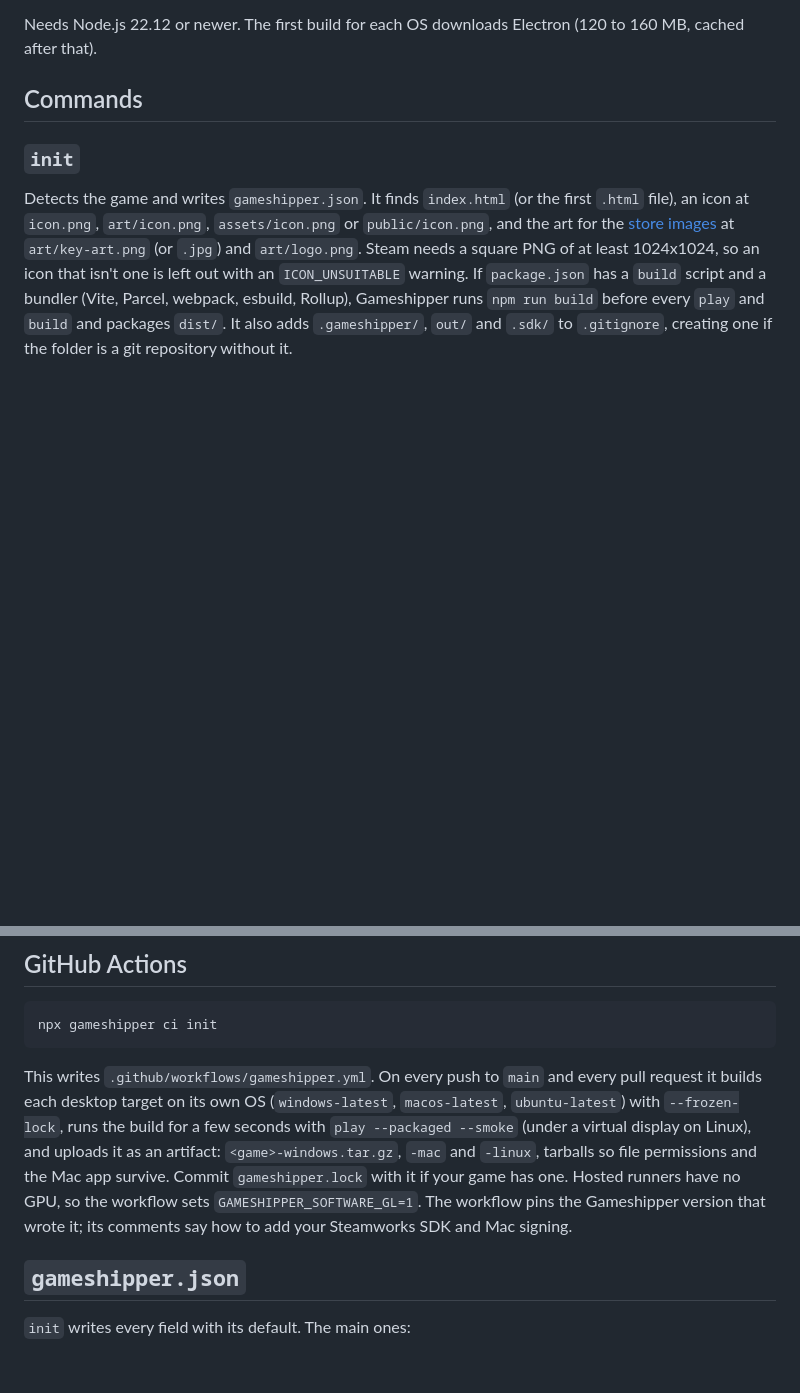
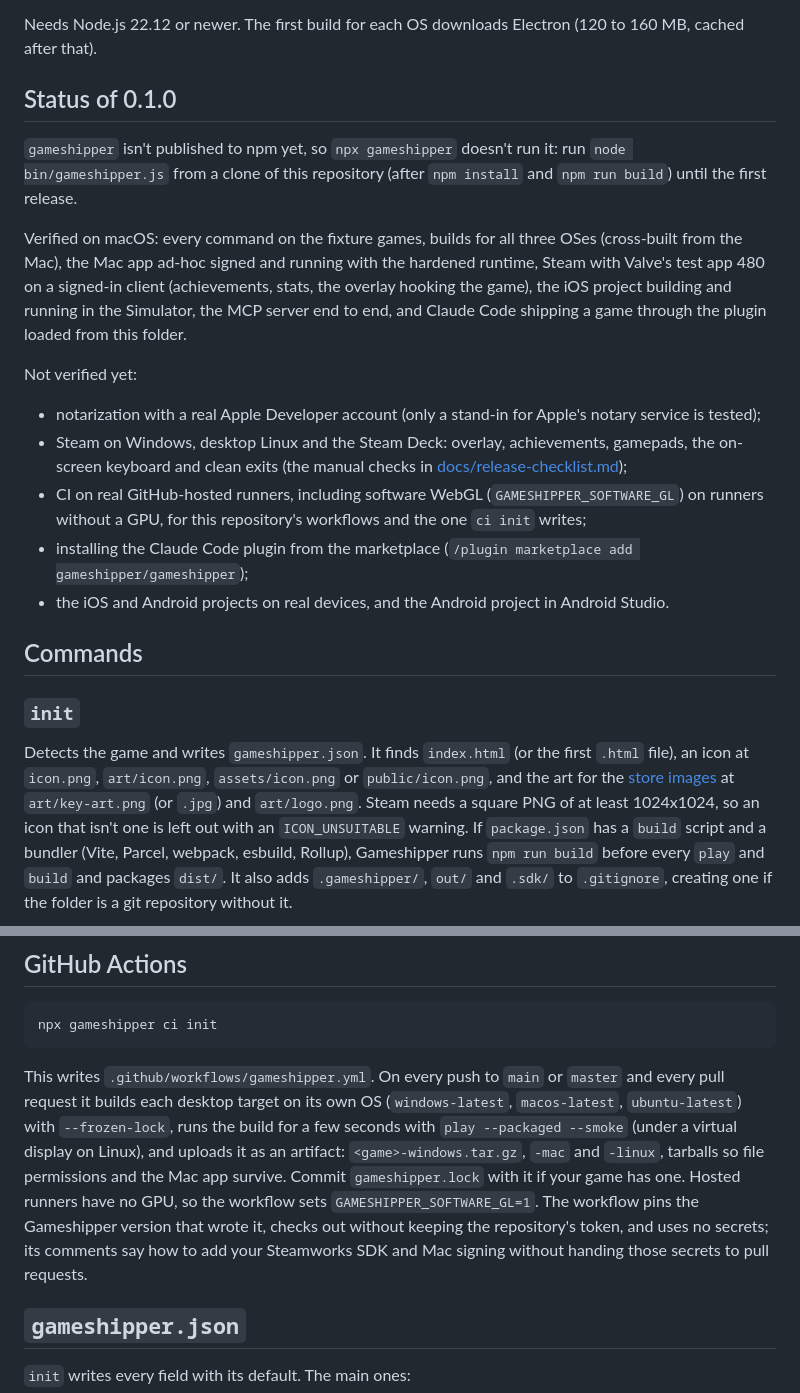
Before and after one commit to gameshipper/gameshipper, a Markdown page: README.md, 2 parts joined by grey strips. Drawn GitHub-style; blank space fills up the shorter version.

Commit message:
docs(readme): say what 0.1.0 has and hasn't been verified on, and that it isn't on npm yet
A "Status of 0.1.0" section lists what's verified on macOS and what isn't yet
(notarization with Apple, Steam on Windows, Linux and the Deck, CI on real
runners including software WebGL, the plugin marketplace install, mobile on
devices), and says gameshipper isn't published to npm yet. The GitHub Actions
section says the workflow runs on pushes to main or master, and how it keeps the
token and secrets away from pull requests.

Co-Authored-By: Claude Opus 5.5 <noreply@anthropic.com>

````diff
--- a/README.md
+++ b/README.md
@@ -16,6 +16,20 @@ npx gameshipper mcp            # every command as an MCP tool, for AI agents
 Your game doesn't need a build step or npm. A folder with an `index.html` is enough. Files your game loads from CDNs (three.js from unpkg through an import map, a `<script>` or `<link>` tag, a CSS `@import`) are downloaded into the build, so it works offline. They're pinned in `gameshipper.lock`, so builds are reproducible from it; use `--frozen-lock` in CI to enforce that.
 
 Needs Node.js 22.12 or newer. The first build for each OS downloads Electron (120 to 160 MB, cached after that).
+
+## Status of 0.1.0
+
+`gameshipper` isn't published to npm yet, so `npx gameshipper` doesn't run it: run `node bin/gameshipper.js` from a clone of this repository (after `npm install` and `npm run build`) until the first release.
+
+Verified on macOS: every command on the fixture games, builds for all three OSes (cross-built from the Mac), the Mac app ad-hoc signed and running with the hardened runtime, Steam with Valve's test app 480 on a signed-in client (achievements, stats, the overlay hooking the game), the iOS project building and running in the Simulator, the MCP server end to end, and Claude Code shipping a game through the plugin loaded from this folder.
+
+Not verified yet:
+
+- notarization with a real Apple Developer account (only a stand-in for Apple's notary service is tested);
+- Steam on Windows, desktop Linux and the Steam Deck: overlay, achievements, gamepads, the on-screen keyboard and clean exits (the manual checks in [docs/release-checklist.md](docs/release-checklist.md));
+- CI on real GitHub-hosted runners, including software WebGL (`GAMESHIPPER_SOFTWARE_GL`) on runners without a GPU, for this repository's workflows and the one `ci init` writes;
+- installing the Claude Code plugin from the marketplace (`/plugin marketplace add gameshipper/gameshipper`);
+- the iOS and Android projects on real devices, and the Android project in Android Studio.
 
 ## Commands
 
@@ -235,7 +249,7 @@ Without the plugin, copy `plugin/skills/ship-web-game/SKILL.md` from this reposi
 npx gameshipper ci init
 ```
 
-This writes `.github/workflows/gameshipper.yml`. On every push to `main` and every pull request it builds each desktop target on its own OS (`windows-latest`, `macos-latest`, `ubuntu-latest`) with `--frozen-lock`, runs the build for a few seconds with `play --packaged --smoke` (under a virtual display on Linux), and uploads it as an artifact: `<game>-windows.tar.gz`, `-mac` and `-linux`, tarballs so file permissions and the Mac app survive. Commit `gameshipper.lock` with it if your game has one. Hosted runners have no GPU, so the workflow sets `GAMESHIPPER_SOFTWARE_GL=1`. The workflow pins the Gameshipper version that wrote it; its comments say how to add your Steamworks SDK and Mac signing.
+This writes `.github/workflows/gameshipper.yml`. On every push to `main` or `master` and every pull request it builds each desktop target on its own OS (`windows-latest`, `macos-latest`, `ubuntu-latest`) with `--frozen-lock`, runs the build for a few seconds with `play --packaged --smoke` (under a virtual display on Linux), and uploads it as an artifact: `<game>-windows.tar.gz`, `-mac` and `-linux`, tarballs so file permissions and the Mac app survive. Commit `gameshipper.lock` with it if your game has one. Hosted runners have no GPU, so the workflow sets `GAMESHIPPER_SOFTWARE_GL=1`. The workflow pins the Gameshipper version that wrote it, checks out without keeping the repository's token, and uses no secrets; its comments say how to add your Steamworks SDK and Mac signing without handing those secrets to pull requests.
 
 ## `gameshipper.json`
 
````
